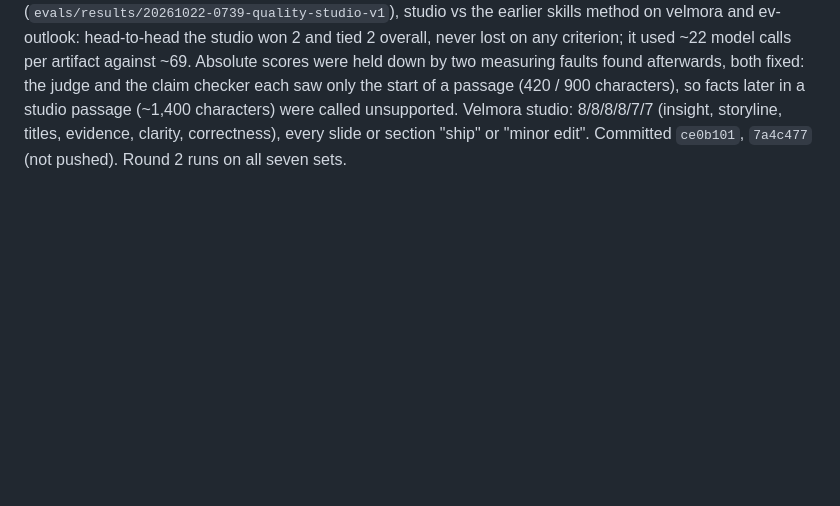
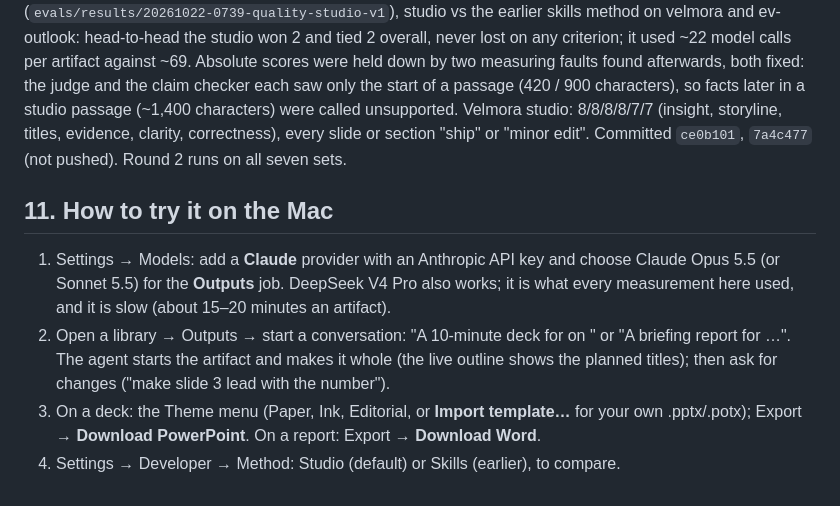
Before and after one commit to Jinjin89/Gunther, a Markdown page: docs/ARTIFACT_QUALITY_GOAL.md, the part around the change. Rendered like a GitHub page; blank space fills up the shorter version.

Commit message:
Say how to try the studio on the Mac
Co-Authored-By: Claude Opus 5.5 <noreply@anthropic.com>

```diff
--- a/docs/ARTIFACT_QUALITY_GOAL.md
+++ b/docs/ARTIFACT_QUALITY_GOAL.md
@@ -351,3 +351,16 @@ the start of a passage (420 / 900 characters), so facts later in a studio passag
 characters) were called unsupported. Velmora studio: 8/8/8/8/7/7 (insight, storyline, titles,
 evidence, clarity, correctness), every slide or section "ship" or "minor edit".
 Committed `ce0b101`, `7a4c477` (not pushed). Round 2 runs on all seven sets.
+
+## 11. How to try it on the Mac
+
+1. Settings → Models: add a **Claude** provider with an Anthropic API key and choose Claude
+   Opus 5.5 (or Sonnet 5.5) for the **Outputs** job. DeepSeek V4 Pro also works; it is what
+   every measurement here used, and it is slow (about 15–20 minutes an artifact).
+2. Open a library → Outputs → start a conversation: "A 10-minute deck for <audience> on
+   <question>" or "A briefing report for …". The agent starts the artifact and makes it whole
+   (the live outline shows the planned titles); then ask for changes ("make slide 3 lead with
+   the number").
+3. On a deck: the Theme menu (Paper, Ink, Editorial, or **Import template…** for your own
+   .pptx/.potx); Export → **Download PowerPoint**. On a report: Export → **Download Word**.
+4. Settings → Developer → Method: Studio (default) or Skills (earlier), to compare.
```
